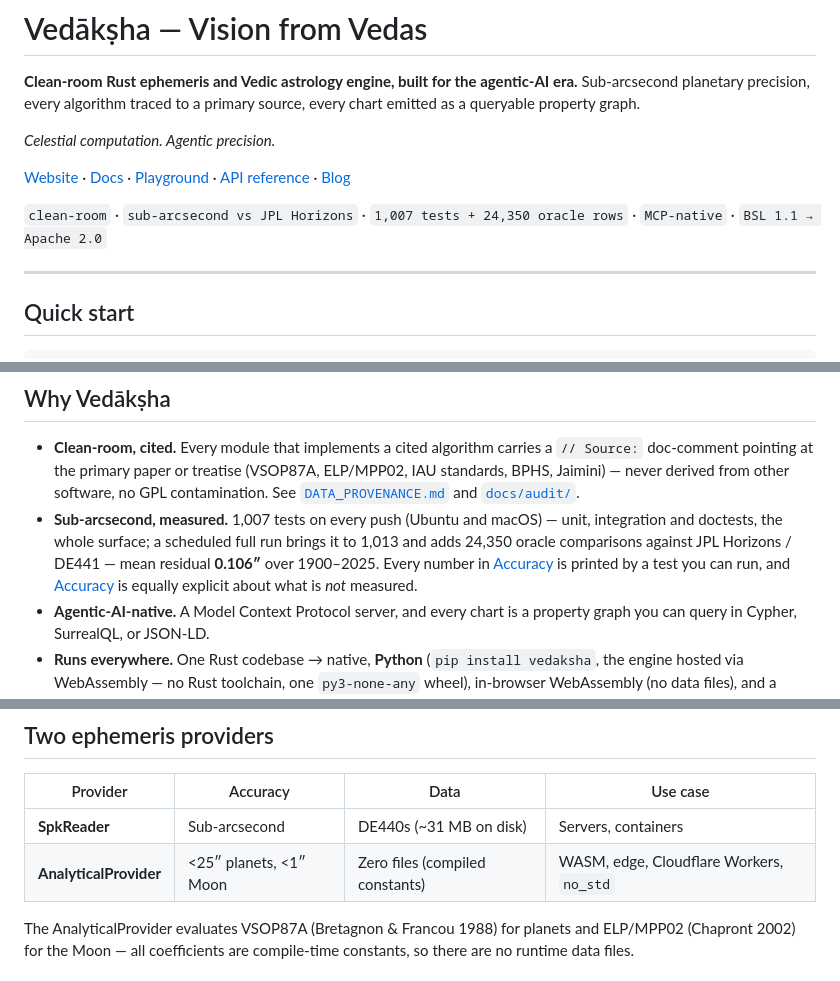
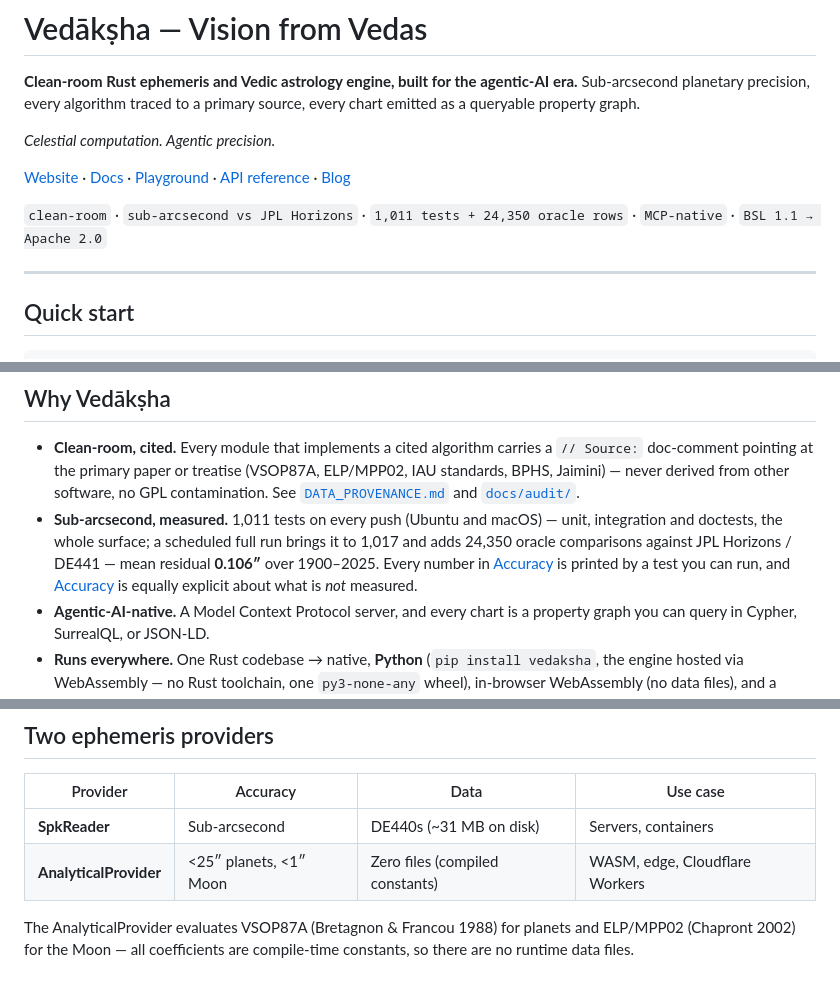
Before and after one commit to arthiqlabs/vedaksha, a Markdown page: README.md, 3 parts joined by grey strips. GitHub-like rendering.

Commit message:
docs(readme): counts measured at the tagged commit, and drop a second no_std claim
Re-measured at 13539aa, the commit being tagged v5.0.0: per-push 1,011
passed / 0 failed / 5 ignored, full validation 1,017 passed / 0 failed / 0
ignored, both exit 0, both run to completion. They reconcile: 1017 = 1011 +
5 ignored + 1 release-only oracle. The previous 1,007/1,013 were measured
two commits earlier and were already stale.

Also removes 'no_std' from the AnalyticalProvider use-case row. That
provider lives in vedaksha-ephem-core, one of the four crates whose no_std
attribute was removed this release precisely because it never compiled that
way. Leaving the row would have shipped the same false claim in the README
inside the tag.

```diff
--- a/README.md
+++ b/README.md
@@ -6,7 +6,7 @@
 
 [Website](https://vedaksha.net) · [Docs](https://vedaksha.net/docs) · [Playground](https://vedaksha.net/playground) · [API reference](https://docs.rs/vedaksha) · [Blog](https://vedaksha.net/blog)
 
-`clean-room` · `sub-arcsecond vs JPL Horizons` · `1,007 tests + 24,350 oracle rows` · `MCP-native` · `BSL 1.1 → Apache 2.0`
+`clean-room` · `sub-arcsecond vs JPL Horizons` · `1,011 tests + 24,350 oracle rows` · `MCP-native` · `BSL 1.1 → Apache 2.0`
 
 ---
 
@@ -100,7 +100,7 @@ Python, WebAssembly, or as an MCP server for AI agents.
 ## Why Vedākṣha
 
 - **Clean-room, cited.** Every module that implements a cited algorithm carries a `// Source:` doc-comment pointing at the primary paper or treatise (VSOP87A, ELP/MPP02, IAU standards, BPHS, Jaimini) — never derived from other software, no GPL contamination. See [`DATA_PROVENANCE.md`](DATA_PROVENANCE.md) and [`docs/audit/`](docs/audit/).
-- **Sub-arcsecond, measured.** 1,007 tests on every push (Ubuntu and macOS) — unit, integration and doctests, the whole surface; a scheduled full run brings it to 1,013 and adds 24,350 oracle comparisons against JPL Horizons / DE441 — mean residual **0.106″** over 1900–2025. Every number in [Accuracy](#accuracy) is printed by a test you can run, and [Accuracy](#accuracy) is equally explicit about what is *not* measured.
+- **Sub-arcsecond, measured.** 1,011 tests on every push (Ubuntu and macOS) — unit, integration and doctests, the whole surface; a scheduled full run brings it to 1,017 and adds 24,350 oracle comparisons against JPL Horizons / DE441 — mean residual **0.106″** over 1900–2025. Every number in [Accuracy](#accuracy) is printed by a test you can run, and [Accuracy](#accuracy) is equally explicit about what is *not* measured.
 - **Agentic-AI-native.** A Model Context Protocol server, and every chart is a property graph you can query in Cypher, SurrealQL, or JSON-LD.
 - **Runs everywhere.** One Rust codebase → native, **Python** (`pip install vedaksha`, the engine hosted via WebAssembly — no Rust toolchain, one `py3-none-any` wheel), in-browser WebAssembly (no data files), and a multi-arch containerized MCP server. No FFI to a C library, no platform-specific build.
 - **Jyotish in the type system.** Nakshatras, dashas, vargas, shadbala, ayanamshas — first-class, not a Western afterthought.
@@ -132,7 +132,7 @@ Vedākṣha is the calculation engine under ArthIQ Labs' Jyotish properties:
 | Provider | Accuracy | Data | Use case |
 |----------|----------|------|----------|
 | **SpkReader** | Sub-arcsecond | DE440s (~31 MB on disk) | Servers, containers |
-| **AnalyticalProvider** | <25″ planets, <1″ Moon | Zero files (compiled constants) | WASM, edge, Cloudflare Workers, `no_std` |
+| **AnalyticalProvider** | <25″ planets, <1″ Moon | Zero files (compiled constants) | WASM, edge, Cloudflare Workers |
 
 The AnalyticalProvider evaluates VSOP87A (Bretagnon & Francou 1988) for planets and ELP/MPP02 (Chapront 2002) for the Moon — all coefficients are compile-time constants, so there are no runtime data files.
 
```
